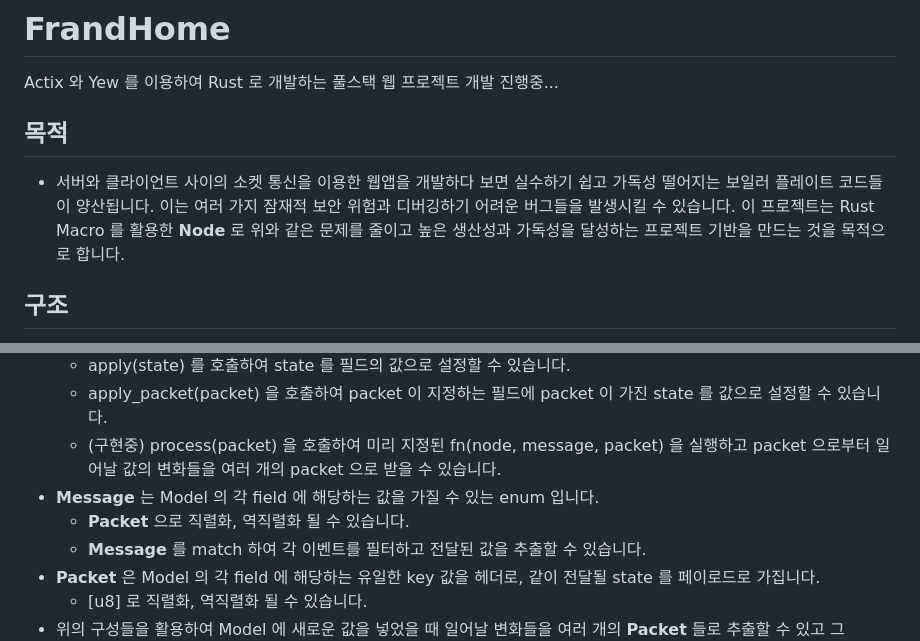
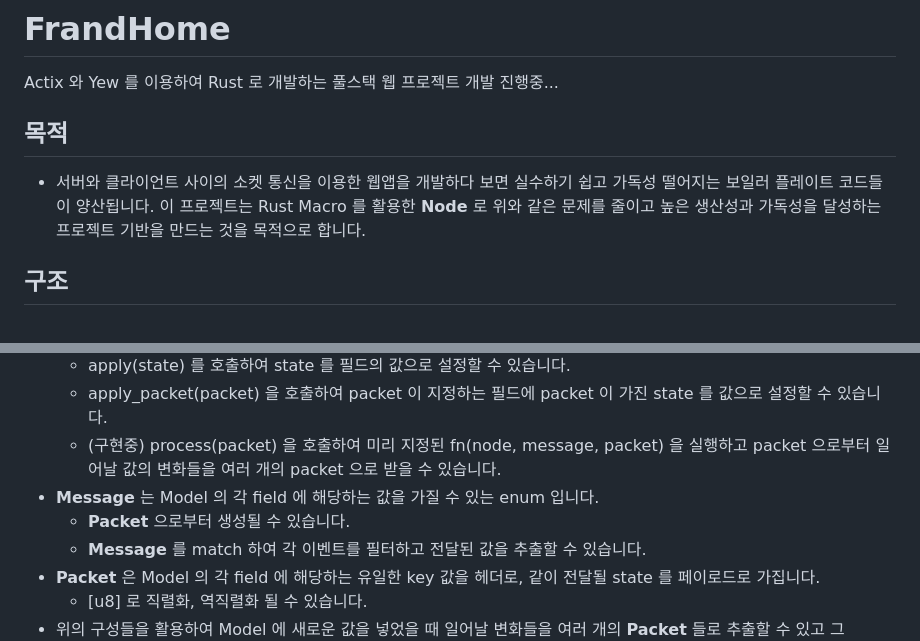
Before and after one commit to frand-nano/frand-home.0.4, a Markdown page: README.md, 2 parts joined by grey strips. GitHub-like rendering.

Commit message:
README 수정

```diff
--- a/README.md
+++ b/README.md
@@ -2,10 +2,10 @@
 Actix 와 Yew 를 이용하여 Rust 로 개발하는 풀스택 웹 프로젝트
 개발 진행중...
 
+
 ## 목적
 - 서버와 클라이언트 사이의 소켓 통신을 이용한 웹앱을 개발하다 보면
 실수하기 쉽고 가독성 떨어지는 보일러 플레이트 코드들이 양산됩니다.
-이는 여러 가지 잠재적 보안 위험과 디버깅하기 어려운 버그들을 발생시킬 수 있습니다.
 이 프로젝트는 Rust Macro 를 활용한 __Node__ 로 위와 같은 문제를 줄이고
 높은 생산성과 가독성을 달성하는 프로젝트 기반을 만드는 것을 목적으로 합니다.
 
@@ -21,7 +21,7 @@ Actix 와 Yew 를 이용하여 Rust 로 개발하는 풀스택 웹 프로젝트
     - apply_packet(packet) 을 호출하여 packet 이 지정하는 필드에 packet 이 가진 state 를 값으로 설정할 수 있습니다.
     - (구현중) process(packet) 을 호출하여 미리 지정된 fn(node, message, packet) 을 실행하고 packet 으로부터 일어날 값의 변화들을 여러 개의 packet 으로 받을 수 있습니다.
 * __Message__ 는 Model 의 각 field 에 해당하는 값을 가질 수 있는 enum 입니다.
-    - __Packet__ 으로 직렬화, 역직렬화 될 수 있습니다.
+    - __Packet__ 으로부터 생성될 수 있습니다.
     - __Message__ 를 match 하여 각 이벤트를 필터하고 전달된 값을 추출할 수 있습니다.
 * __Packet__ 은 Model 의 각 field 에 해당하는 유일한 key 값을 헤더로, 같이 전달될 state 를 페이로드로 가집니다.
     - [u8] 로 직렬화, 역직렬화 될 수 있습니다.
```
Also changed, not shown: other parts of README.md (+1 -0 lines).
